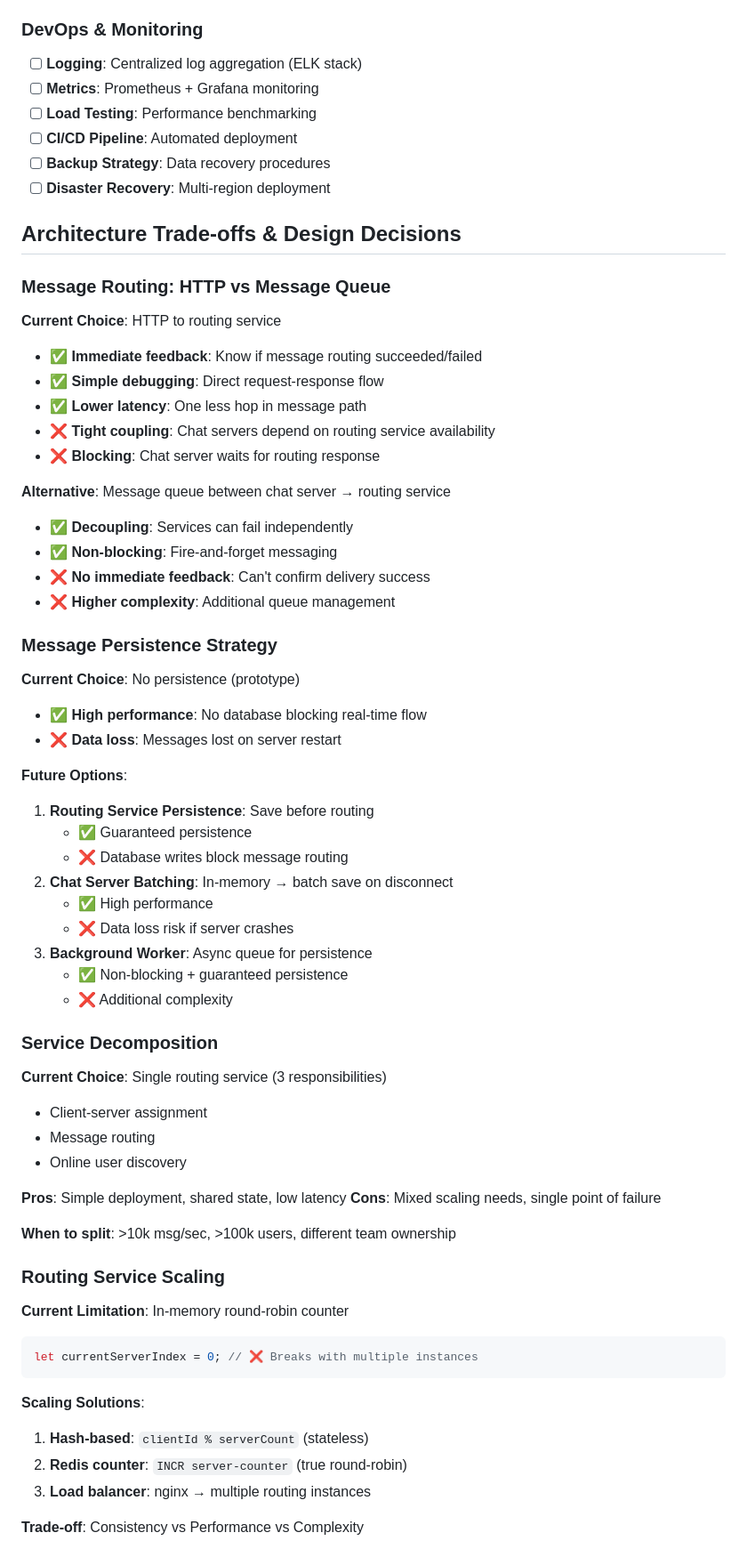
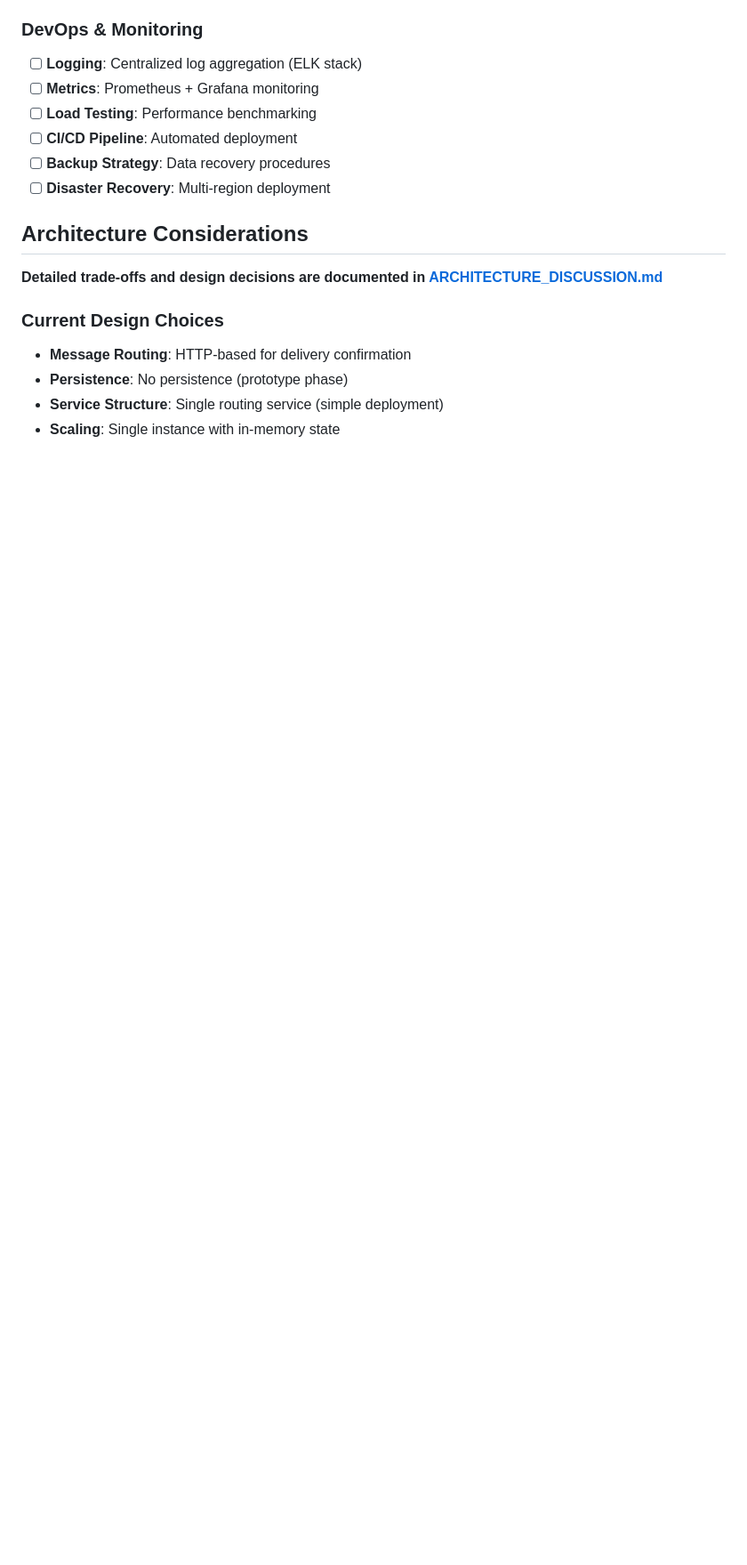
Before and after one commit to holehole5566/chat-service-system, a Markdown page: SYSTEM_DESIGN.md, the part around the change. Shown: that part at 89% size. Rendered like a GitHub page; blank space fills up the shorter version.

````diff
--- a/SYSTEM_DESIGN.md
+++ b/SYSTEM_DESIGN.md
@@ -155,58 +155,12 @@
 - [ ] **Backup Strategy**: Data recovery procedures
 - [ ] **Disaster Recovery**: Multi-region deployment
 
-## Architecture Trade-offs & Design Decisions
+## Architecture Considerations
 
-### Message Routing: HTTP vs Message Queue
-**Current Choice**: HTTP to routing service
-- ✅ **Immediate feedback**: Know if message routing succeeded/failed
-- ✅ **Simple debugging**: Direct request-response flow
-- ✅ **Lower latency**: One less hop in message path
-- ❌ **Tight coupling**: Chat servers depend on routing service availability
-- ❌ **Blocking**: Chat server waits for routing response
+**Detailed trade-offs and design decisions are documented in [ARCHITECTURE_DISCUSSION.md](./ARCHITECTURE_DISCUSSION.md)**
 
-**Alternative**: Message queue between chat server → routing service
-- ✅ **Decoupling**: Services can fail independently
-- ✅ **Non-blocking**: Fire-and-forget messaging
-- ❌ **No immediate feedback**: Can't confirm delivery success
-- ❌ **Higher complexity**: Additional queue management
-
-### Message Persistence Strategy
-**Current Choice**: No persistence (prototype)
-- ✅ **High performance**: No database blocking real-time flow
-- ❌ **Data loss**: Messages lost on server restart
-
-**Future Options**:
-1. **Routing Service Persistence**: Save before routing
-   - ✅ Guaranteed persistence
-   - ❌ Database writes block message routing
-2. **Chat Server Batching**: In-memory → batch save on disconnect
-   - ✅ High performance
-   - ❌ Data loss risk if server crashes
-3. **Background Worker**: Async queue for persistence
-   - ✅ Non-blocking + guaranteed persistence
-   - ❌ Additional complexity
-
-### Service Decomposition
-**Current Choice**: Single routing service (3 responsibilities)
-- Client-server assignment
-- Message routing
-- Online user discovery
-
-**Pros**: Simple deployment, shared state, low latency
-**Cons**: Mixed scaling needs, single point of failure
-
-**When to split**: >10k msg/sec, >100k users, different team ownership
-
-### Routing Service Scaling
-**Current Limitation**: In-memory round-robin counter
-```javascript
-let currentServerIndex = 0; // ❌ Breaks with multiple instances
-```
-
-**Scaling Solutions**:
-1. **Hash-based**: `clientId % serverCount` (stateless)
-2. **Redis counter**: `INCR server-counter` (true round-robin)
-3. **Load balancer**: nginx → multiple routing instances
-
-**Trade-off**: Consistency vs Performance vs Complexity
+### Current Design Choices
+- **Message Routing**: HTTP-based for delivery confirmation
+- **Persistence**: No persistence (prototype phase)
+- **Service Structure**: Single routing service (simple deployment)
+- **Scaling**: Single instance with in-memory state
````
Also changed, not shown: ARCHITECTURE_DISCUSSION.md (added, +161 -0 lines).
